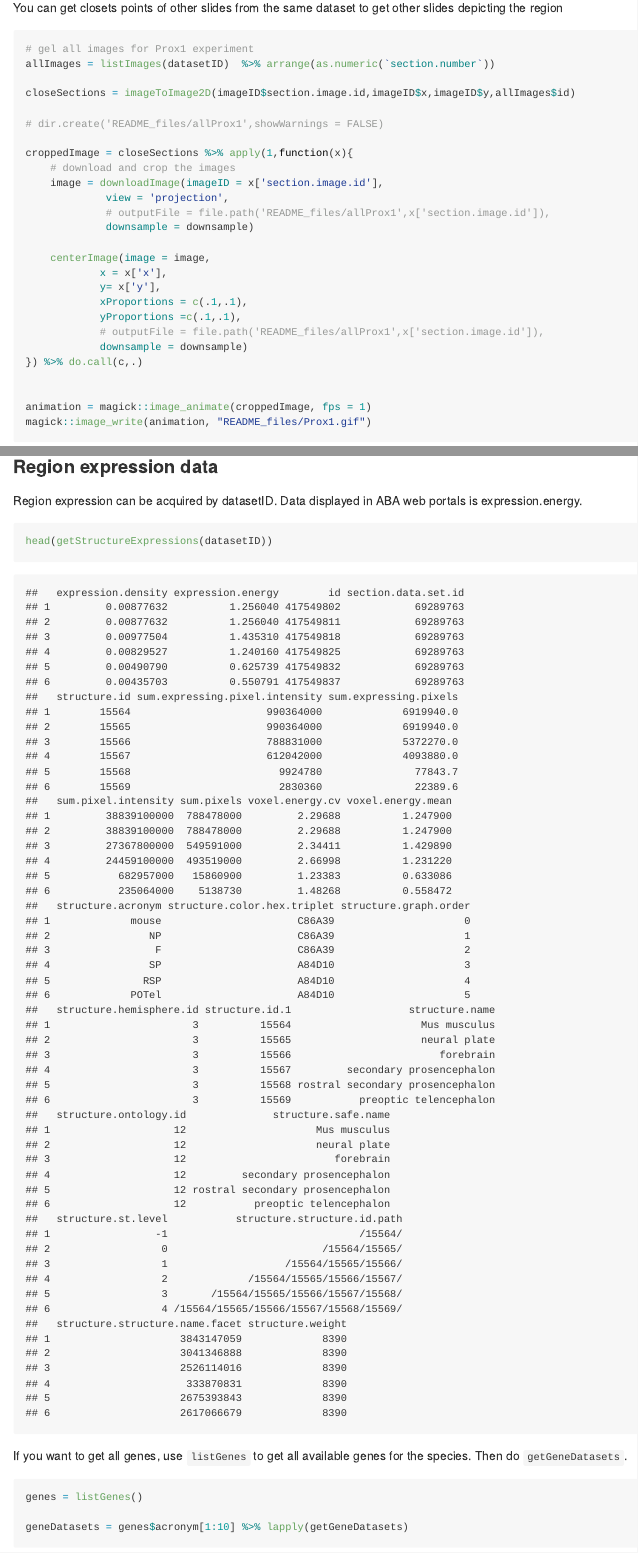
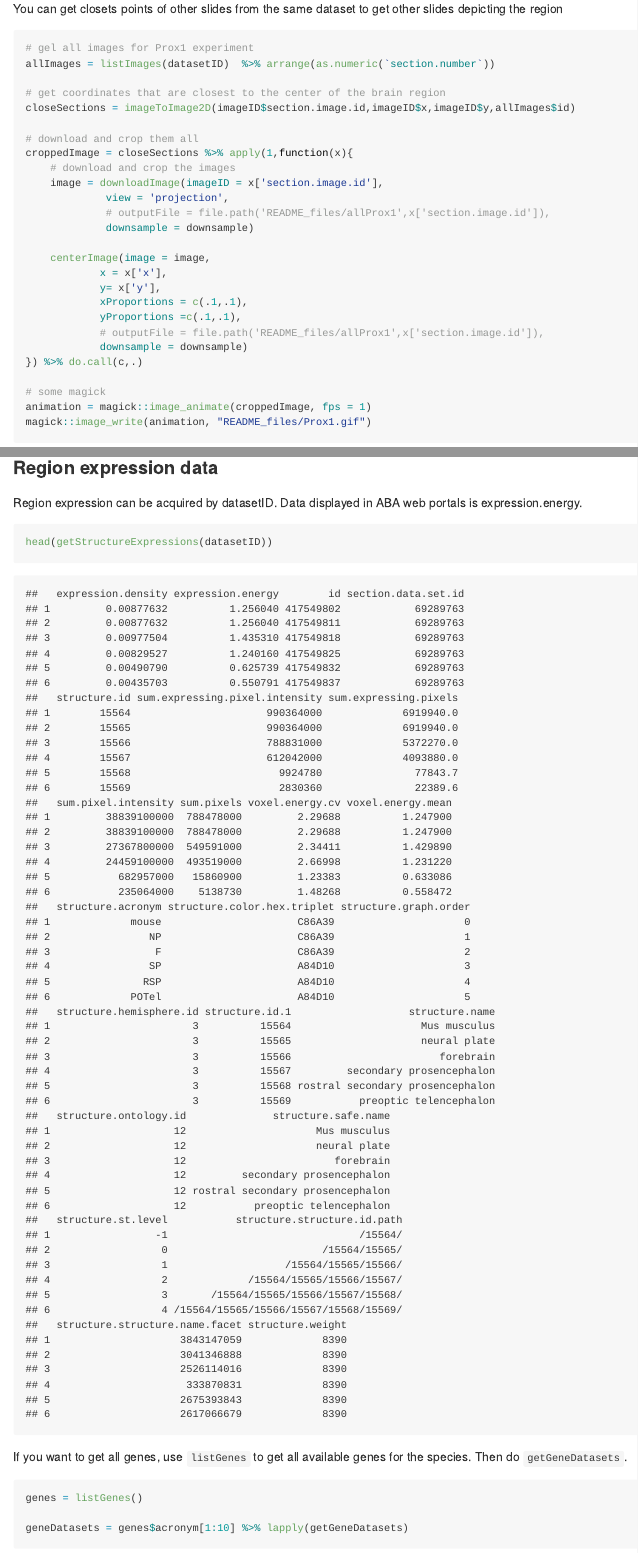
Before and after one commit to oganm/allenBrain, an R Markdown document (README.rmd): the page in a window 1100 px wide, from 2370 px down before the commit and from 2430 px down after it, so that both start at the same text, and a second part further down, joined at a grey line. The pictures show the output file README.md that the author committed with the source, drawn offline in the style of GitHub.

Commit message:
comments to readme

```diff
--- a/README.rmd
+++ b/README.rmd
@@ -119,10 +120,10 @@ You can get closets points of other slides from the same dataset to get other sl
 # gel all images for Prox1 experiment
 allImages = listImages(datasetID)  %>% arrange(as.numeric(`section.number`))
 
+# get coordinates that are closest to the center of the brain region
 closeSections = imageToImage2D(imageID$section.image.id,imageID$x,imageID$y,allImages$id)
 
-# dir.create('README_files/allProx1',showWarnings = FALSE)
-
+# download and crop them all
 croppedImage = closeSections %>% apply(1,function(x){
     # download and crop the images
     image = downloadImage(imageID = x['section.image.id'],
@@ -139,7 +140,7 @@ croppedImage = closeSections %>% apply(1,function(x){
             downsample = downsample)
 }) %>% do.call(c,.)
 
-
+# some magick
 animation = magick::image_animate(croppedImage, fps = 1)
 magick::image_write(animation, "README_files/Prox1.gif")
 
```
Also changed, not shown: README.md, README.rmd (1 more changed lines).
